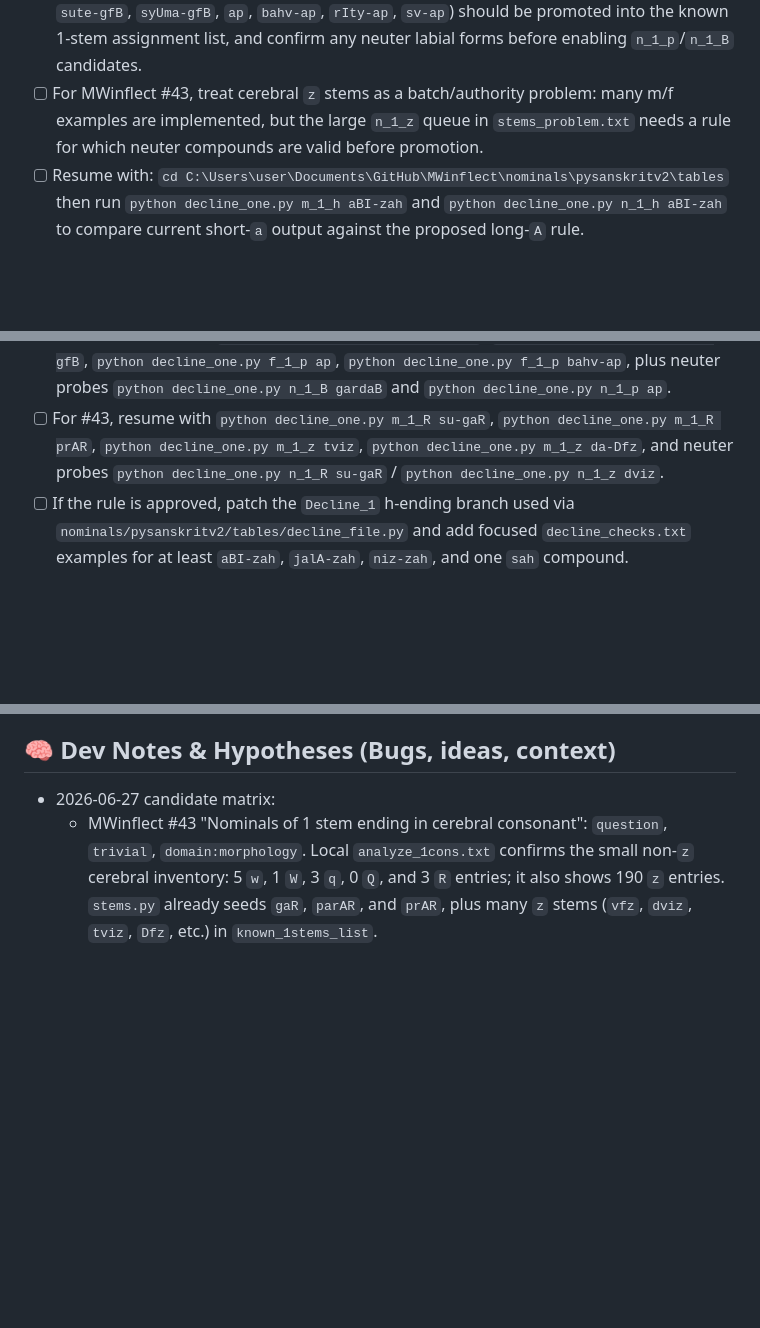
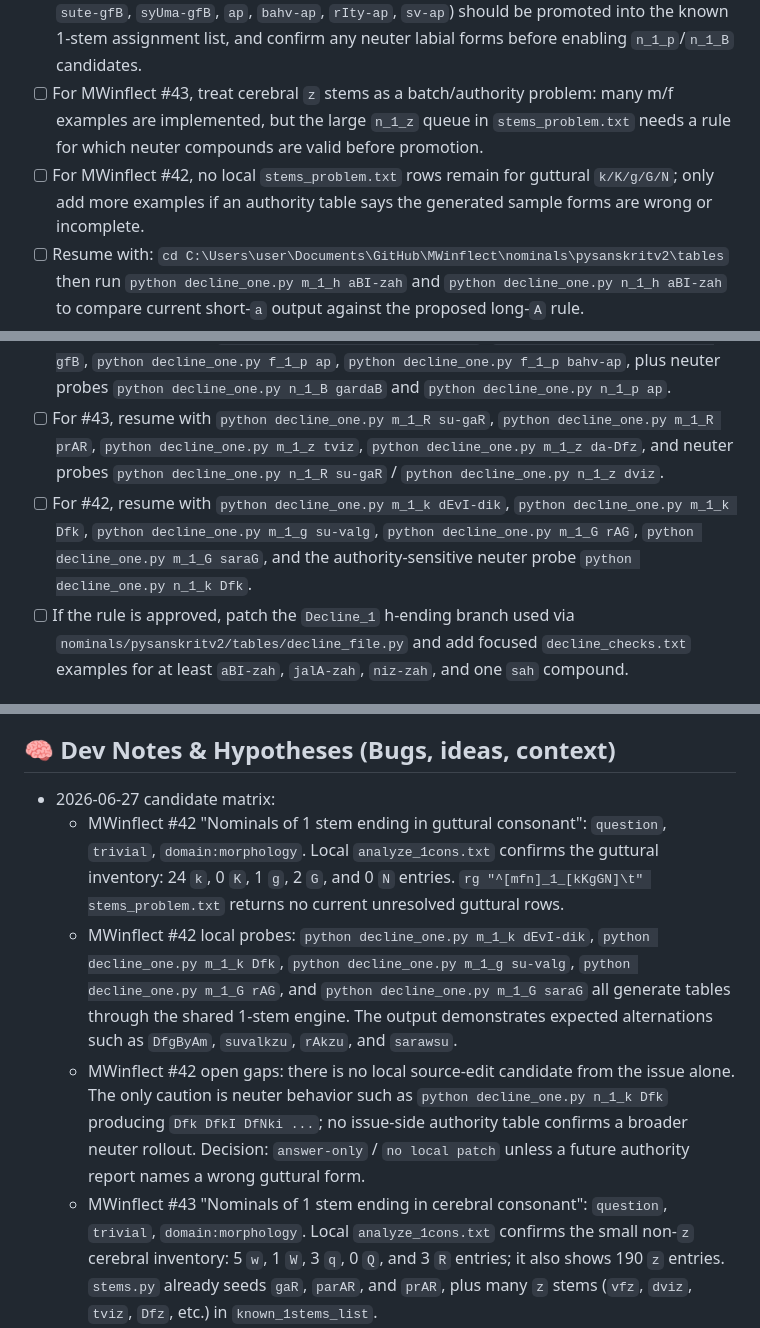
Before and after one commit to sanskrit-lexicon/MWinflect, a Markdown page: .ai_state.md, 3 parts joined by grey strips. Rendered like a GitHub page; blank space fills up the shorter version.

Commit message:
ai-wip: record guttural question research

```diff
--- a/.ai_state.md
+++ b/.ai_state.md
@@ -7,11 +7,13 @@
 - [ ] For MWinflect #45, verify `KaYj` with Huet or another grammar/source for B-ending and 7p behavior, and obtain a clean Kale p.97 reading for `viSva-sfj` before changing the current PW/MW-backed k-type output.
 - [ ] For MWinflect #44, decide whether the labial `stems_problem.txt` entries (`gardaB`, `gfB`, `sute-gfB`, `syUma-gfB`, `ap`, `bahv-ap`, `rIty-ap`, `sv-ap`) should be promoted into the known 1-stem assignment list, and confirm any neuter labial forms before enabling `n_1_p`/`n_1_B` candidates.
 - [ ] For MWinflect #43, treat cerebral `z` stems as a batch/authority problem: many m/f examples are implemented, but the large `n_1_z` queue in `stems_problem.txt` needs a rule for which neuter compounds are valid before promotion.
+- [ ] For MWinflect #42, no local `stems_problem.txt` rows remain for guttural `k/K/g/G/N`; only add more examples if an authority table says the generated sample forms are wrong or incomplete.
 - [ ] Resume with: `cd C:\Users\user\Documents\GitHub\MWinflect\nominals\pysanskritv2\tables` then run `python decline_one.py m_1_h aBI-zah` and `python decline_one.py n_1_h aBI-zah` to compare current short-`a` output against the proposed long-`A` rule.
 - [ ] For #46, resume with `python decline_one.py m_1_l kamal`, `python decline_one.py f_1_r gir`, and `python decline_one.py m_1_v div`; if researching the open neuter guess, `python decline_one.py n_1_v div` currently reproduces the failure.
 - [ ] For #45, resume with `python decline_one.py m_1_c vAc`, `python decline_one.py n_1_c vAc`, `python decline_one.py m_1_j KaYj`, `python decline_one.py m_1_j viSva-sfj`, and the speculative-neuter probes `python decline_one.py n_1_c su-vfSc` / `python decline_one.py n_1_j rAj`.
 - [ ] For #44, resume with `python decline_one.py m_1_B kakuB`, `python decline_one.py f_1_B gfB`, `python decline_one.py f_1_p ap`, `python decline_one.py f_1_p bahv-ap`, plus neuter probes `python decline_one.py n_1_B gardaB` and `python decline_one.py n_1_p ap`.
 - [ ] For #43, resume with `python decline_one.py m_1_R su-gaR`, `python decline_one.py m_1_R prAR`, `python decline_one.py m_1_z tviz`, `python decline_one.py m_1_z da-Dfz`, and neuter probes `python decline_one.py n_1_R su-gaR` / `python decline_one.py n_1_z dviz`.
+- [ ] For #42, resume with `python decline_one.py m_1_k dEvI-dik`, `python decline_one.py m_1_k Dfk`, `python decline_one.py m_1_g su-valg`, `python decline_one.py m_1_G rAG`, `python decline_one.py m_1_G saraG`, and the authority-sensitive neuter probe `python decline_one.py n_1_k Dfk`.
 - [ ] If the rule is approved, patch the `Decline_1` h-ending branch used via `nominals/pysanskritv2/tables/decline_file.py` and add focused `decline_checks.txt` examples for at least `aBI-zah`, `jalA-zah`, `niz-zah`, and one `sah` compound.
 
 ## 🚧 Current Work-In-Progress (WIP)
@@ -21,6 +23,9 @@
 ## 🧠 Dev Notes & Hypotheses (Bugs, ideas, context)
 
 - 2026-06-27 candidate matrix:
+  - MWinflect #42 "Nominals of 1 stem ending in guttural consonant": `question`, `trivial`, `domain:morphology`. Local `analyze_1cons.txt` confirms the guttural inventory: 24 `k`, 0 `K`, 1 `g`, 2 `G`, and 0 `N` entries. `rg "^[mfn]_1_[kKgGN]\t" stems_problem.txt` returns no current unresolved guttural rows.
+  - MWinflect #42 local probes: `python decline_one.py m_1_k dEvI-dik`, `python decline_one.py m_1_k Dfk`, `python decline_one.py m_1_g su-valg`, `python decline_one.py m_1_G rAG`, and `python decline_one.py m_1_G saraG` all generate tables through the shared 1-stem engine. The output demonstrates expected alternations such as `DfgByAm`, `suvalkzu`, `rAkzu`, and `sarawsu`.
+  - MWinflect #42 open gaps: there is no local source-edit candidate from the issue alone. The only caution is neuter behavior such as `python decline_one.py n_1_k Dfk` producing `Dfk DfkI DfNki ...`; no issue-side authority table confirms a broader neuter rollout. Decision: `answer-only` / `no local patch` unless a future authority report names a wrong guttural form.
   - MWinflect #43 "Nominals of 1 stem ending in cerebral consonant": `question`, `trivial`, `domain:morphology`. Local `analyze_1cons.txt` confirms the small non-`z` cerebral inventory: 5 `w`, 1 `W`, 3 `q`, 0 `Q`, and 3 `R` entries; it also shows 190 `z` entries. `stems.py` already seeds `gaR`, `parAR`, and `prAR`, plus many `z` stems (`vfz`, `dviz`, `tviz`, `Dfz`, etc.) in `known_1stems_list`.
   - MWinflect #43 local probes: `python decline_one.py m_1_R su-gaR`, `python decline_one.py m_1_R prAR`, `python decline_one.py m_1_w laGaw`, `python decline_one.py m_1_W saW`, `python decline_one.py m_1_q Iq`, `python decline_one.py m_1_z tviz`, and `python decline_one.py m_1_z da-Dfz` all generate tables; `decline_checks.txt` already records `tviz` and `da-Dfz` as Kale-confirmed examples.
   - MWinflect #43 open gaps: `stems_problem.txt` has no current `w/W/q/R` unresolved rows, but it has a large `z` queue, especially many `n_1_z` compounds. Local `python decline_one.py n_1_z dviz` generates `dviw dvizI dviNzi ...`, but there is no issue-side authority table for blanket neuter promotion. Decision: `ready-for-correction` only after a focused `z`/neuter policy; do not batch-promote every cerebral inventory item from counts alone.
```
Also changed, not shown: other parts of .ai_state.md (+2 -1 lines).
